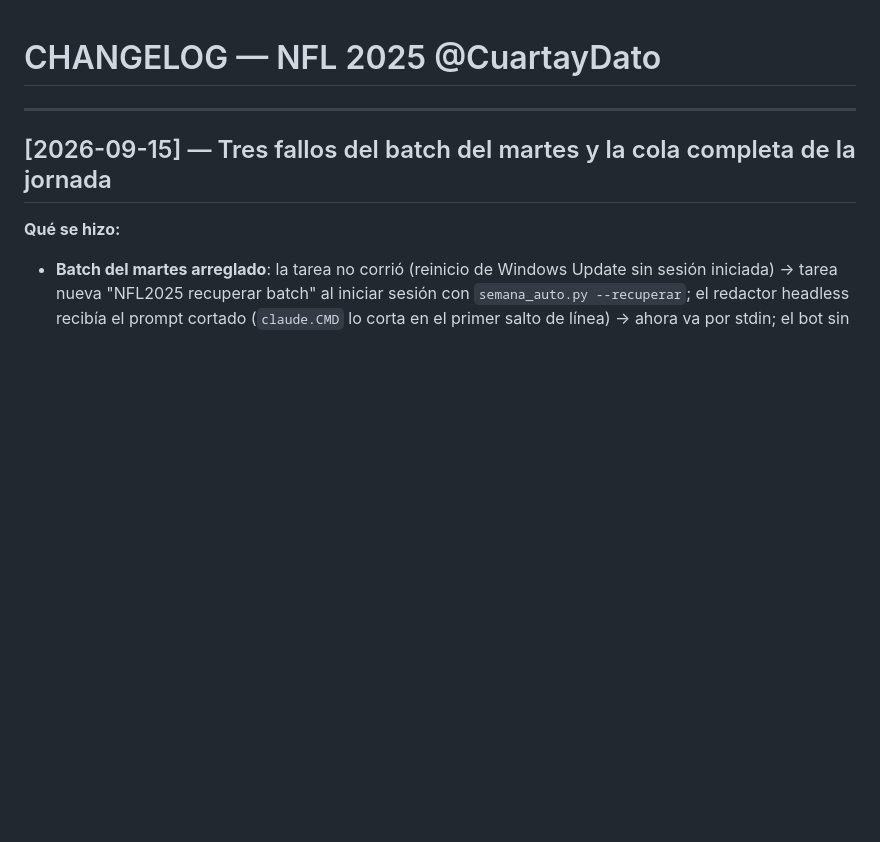
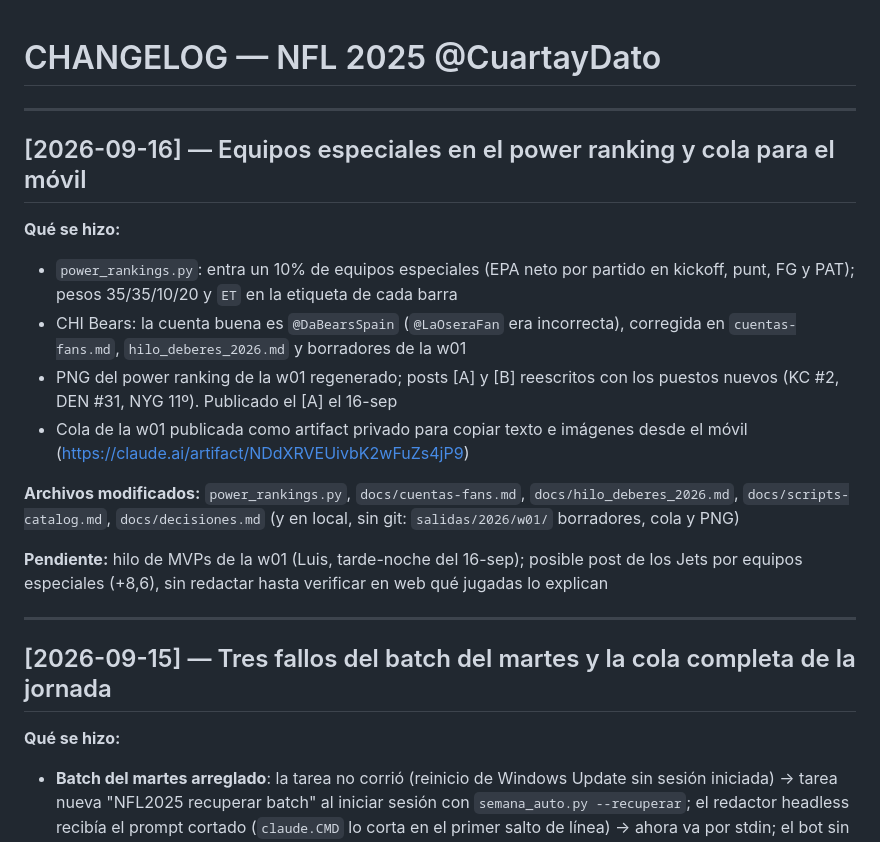
Before and after one commit to luismi1702/NFL-2025, a Markdown page: CHANGELOG.md, the part around the change. Rendered like a GitHub page; blank space fills up the shorter version.

```diff
--- a/CHANGELOG.md
+++ b/CHANGELOG.md
@@ -1,4 +1,26 @@
 # CHANGELOG — NFL 2025 @CuartayDato
+
+---
+
+## [2026-09-16] — Equipos especiales en el power ranking y cola para el móvil
+
+**Qué se hizo:**
+- `power_rankings.py`: entra un 10% de equipos especiales (EPA neto por partido
+  en kickoff, punt, FG y PAT); pesos 35/35/10/20 y `ET` en la etiqueta de cada barra
+- CHI Bears: la cuenta buena es `@DaBearsSpain` (`@LaOseraFan` era incorrecta),
+  corregida en `cuentas-fans.md`, `hilo_deberes_2026.md` y borradores de la w01
+- PNG del power ranking de la w01 regenerado; posts [A] y [B] reescritos con los
+  puestos nuevos (KC #2, DEN #31, NYG 11º). Publicado el [A] el 16-sep
+- Cola de la w01 publicada como artifact privado para copiar texto e imágenes
+  desde el móvil (https://claude.ai/artifact/NDdXRVEUivbK2wFuZs4jP9)
+
+**Archivos modificados:** `power_rankings.py`, `docs/cuentas-fans.md`,
+`docs/hilo_deberes_2026.md`, `docs/scripts-catalog.md`, `docs/decisiones.md`
+(y en local, sin git: `salidas/2026/w01/` borradores, cola y PNG)
+
+**Pendiente:** hilo de MVPs de la w01 (Luis, tarde-noche del 16-sep); posible
+post de los Jets por equipos especiales (+8,6), sin redactar hasta verificar en web
+qué jugadas lo explican
 
 ---
 
```
Also changed, not shown: docs/decisiones.md (+14 -0 lines), docs/scripts-catalog.md (+1 -1 lines).
